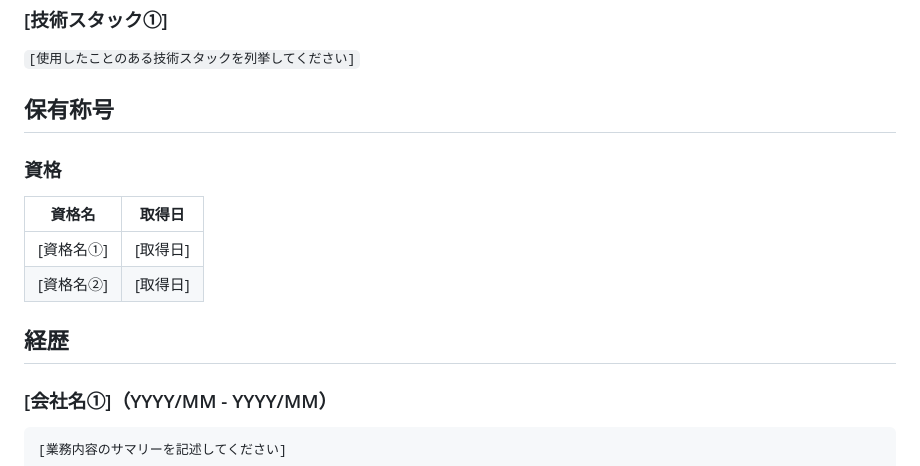
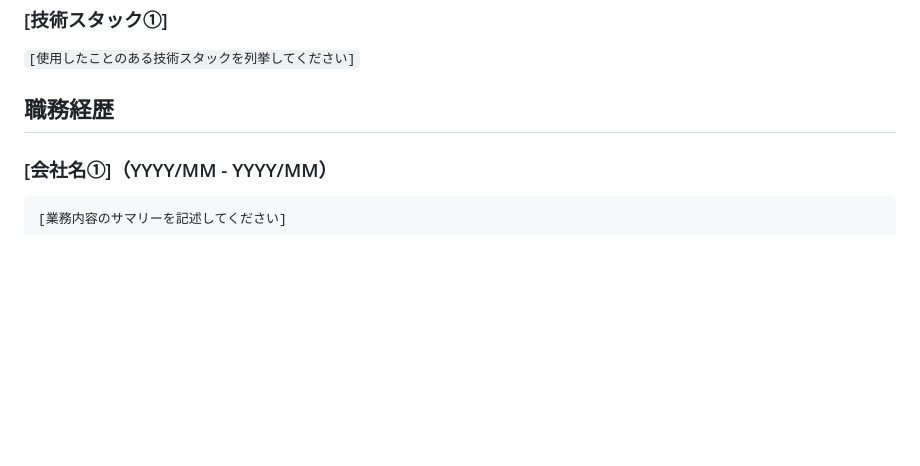
Before and after one commit to 200okmk/resume, a Markdown page: public/README.md, the part around one of its changes. Rendered like a GitHub page; blank space fills up the shorter version.

```diff
--- a/public/README.md
+++ b/public/README.md
@@ -35,16 +40,7 @@
 
 `[使用したことのある技術スタックを列挙してください]`
 
-## 保有称号
-
-### 資格
-
-|資格名|取得日|
-|---|---|
-|[資格名①]|[取得日]|
-|[資格名②]|[取得日]|
-
-## 経歴
+## 職務経歴
 
 ### [会社名①]（YYYY/MM - YYYY/MM）
 
```
Also changed, not shown: other parts of public/README.md (+24 -43 lines).
